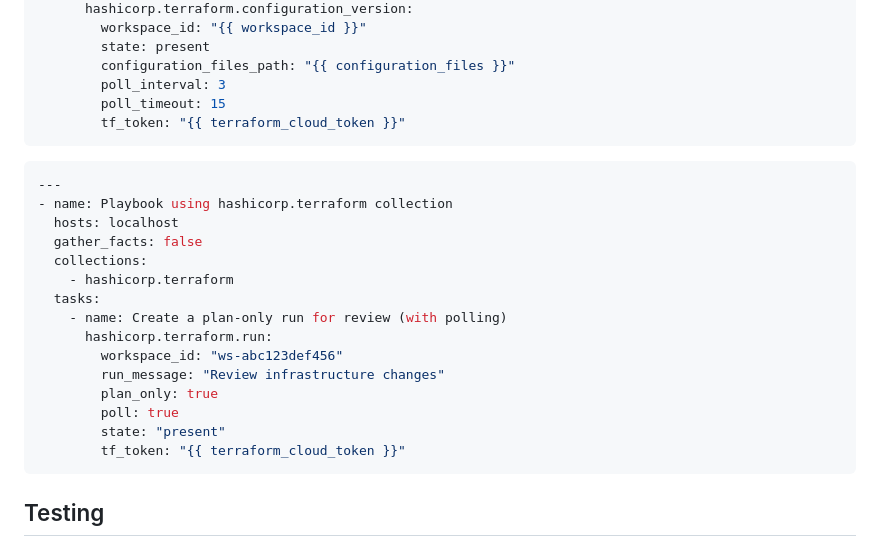
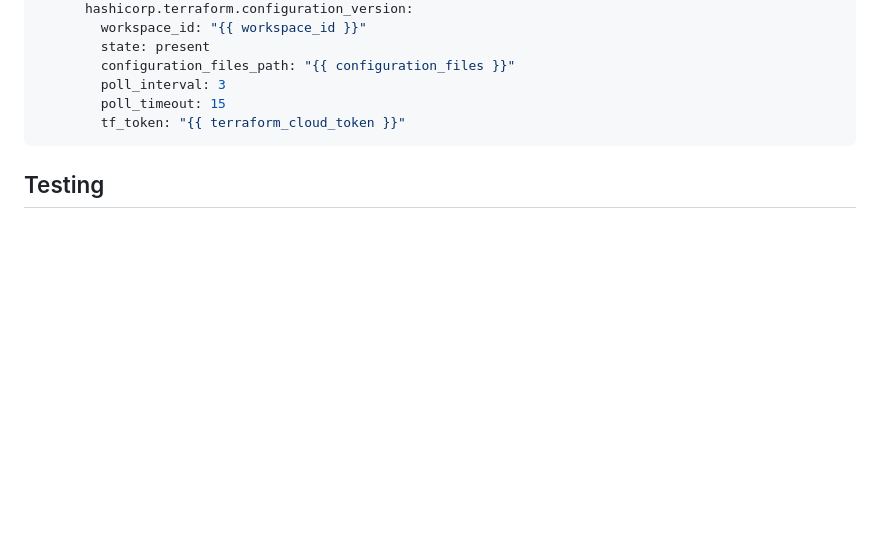
Before and after one commit to hashicorp/terraform-ansible-collection, a Markdown page: README.md, the part around the change. GitHub-like rendering; blank space fills up the shorter version.

Commit message:
update example
Signed-off-by: NilashishC <nchakrab@redhat.com>

````diff
--- a/README.md
+++ b/README.md
@@ -101,24 +101,6 @@ For examples on how to use modules included in this collection, please refer to
         tf_token: "{{ terraform_cloud_token }}"
 ```
 
-```yaml
----
-- name: Playbook using hashicorp.terraform collection
-  hosts: localhost
-  gather_facts: false
-  collections:
-    - hashicorp.terraform
-  tasks:
-    - name: Create a plan-only run for review (with polling)
-      hashicorp.terraform.run:
-        workspace_id: "ws-abc123def456"
-        run_message: "Review infrastructure changes"
-        plan_only: true
-        poll: true
-        state: "present"
-        tf_token: "{{ terraform_cloud_token }}"
-```
-
 ## Testing
 
 GitHub Actions workflows are used to run tests for the `hashicorp.terraform` collection. These workflows include jobs to run the unit tests, integration tests, sanity tests, linters, changelog check and doc related checks. The following table lists the python and ansible versions against which these jobs are run.
````
